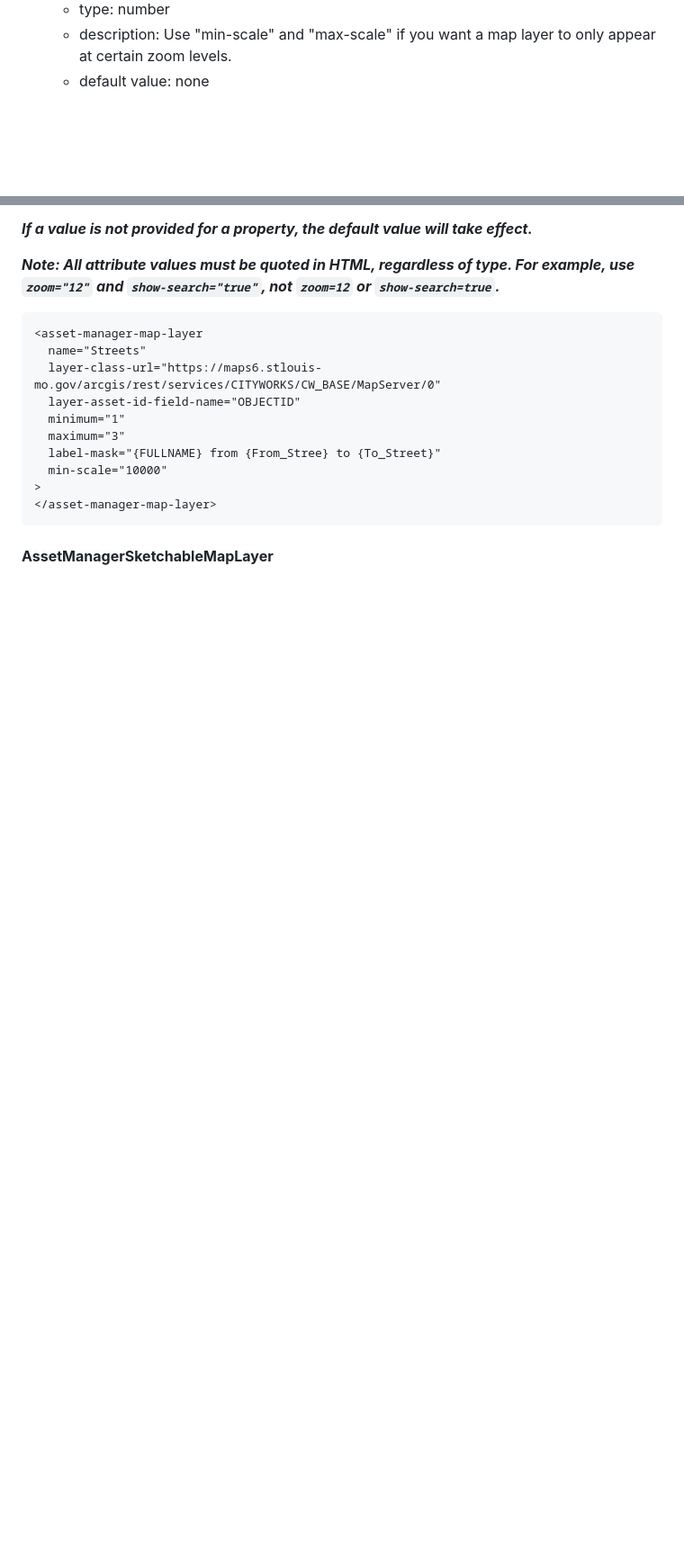
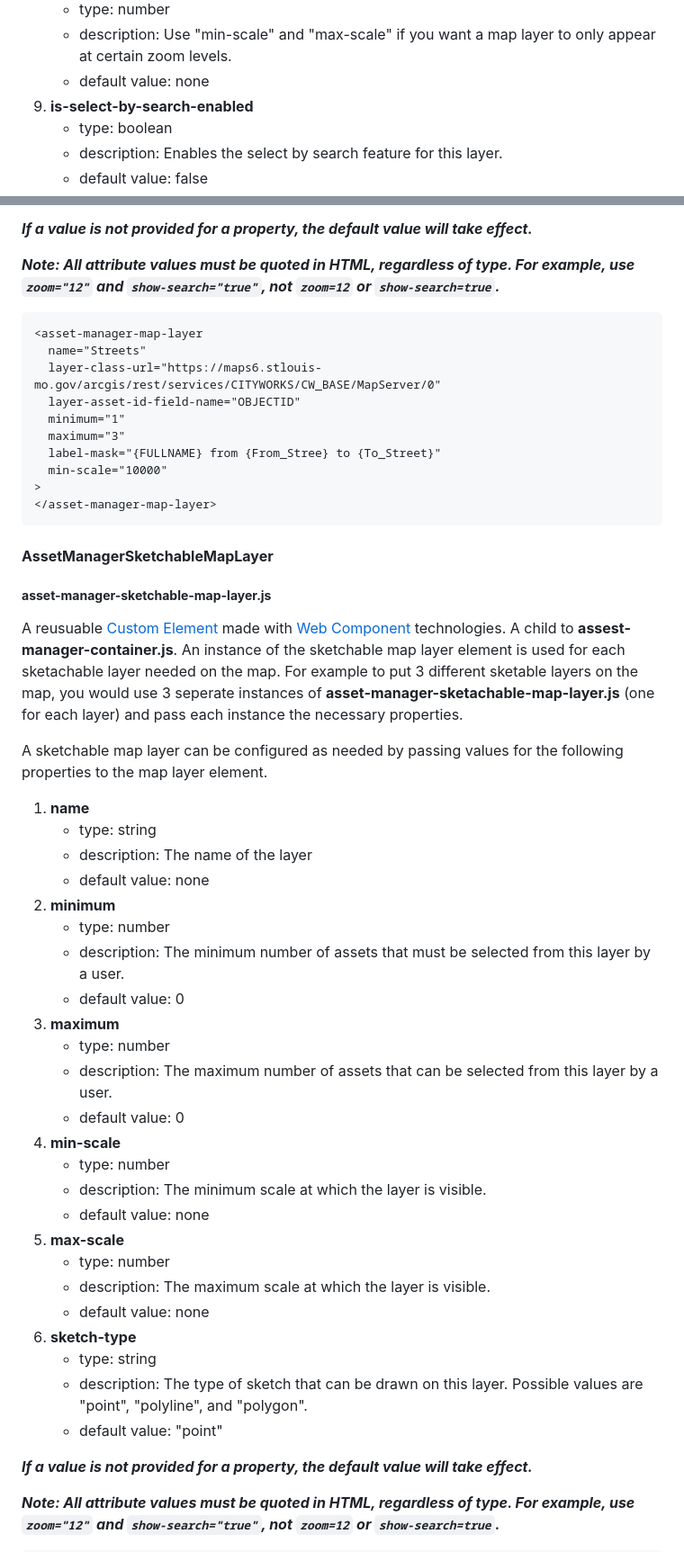
Before and after one commit to city-of-saint-louis/gis-asset-manager-ui, a Markdown page: README.md, 2 parts joined by grey strips. Shown at 90% size. Drawn GitHub-style; blank space fills up the shorter version.

```diff
--- a/README.md
+++ b/README.md
@@ -414,6 +414,10 @@ A map layer can be configured as needed by passing values for the following prop
    - type: number
    - description: Use "min-scale" and "max-scale" if you want a map layer to only appear at certain zoom levels.
    - default value: none
+9. **is-select-by-search-enabled**
+   - type: boolean
+   - description: Enables the select by search feature for this layer.
+   - default value: false
 
  **_If a value is not provided for a property, the default value will take effect._**
 
@@ -434,3 +438,38 @@ A map layer can be configured as needed by passing values for the following prop
 
 #### **AssetManagerSketchableMapLayer**
 
+##### **asset-manager-sketchable-map-layer.js**
+
+A reusuable [Custom Element](https://developer.mozilla.org/en-US/docs/Web/API/Web_components/Using_custom_elements) made with [Web Component](https://developer.mozilla.org/en-US/docs/Web/API/Web_components) technologies. A child to **assest-manager-container.js**. An instance of the sketchable map layer element is used for each sketachable layer needed on the map. For example to put 3 different sketable layers on the map, you would use 3 seperate instances of **asset-manager-sketachable-map-layer.js** (one for each layer) and pass each instance the necessary properties.
+
+A sketchable map layer can be configured as needed by passing values for the following properties to the map layer element.
+
+1. **name**
+   - type: string
+   - description: The name of the layer
+   - default value: none
+2. **minimum**
+   - type: number
+   - description: The minimum number of assets that must be selected from this layer by a user.
+   - default value: 0
+3. **maximum**
+   - type: number
+   - description: The maximum number of assets that can be selected from this layer by a user.
+   - default value: 0
+4. **min-scale**
+   - type: number
+   - description: The minimum scale at which the layer is visible.
+   - default value: none
+5. **max-scale**
+   - type: number
+   - description: The maximum scale at which the layer is visible.
+   - default value: none
+6. **sketch-type**
+   - type: string
+   - description: The type of sketch that can be drawn on this layer. Possible values are "point", "polyline", and "polygon".
+   - default value: "point"
+
+ **_If a value is not provided for a property, the default value will take effect._**
+
+ **_Note: All attribute values must be quoted in HTML, regardless of type. For example, use `zoom="12"` and `show-search="true"`, not `zoom=12` or `show-search=true`._**
+
```
Also changed, not shown: other parts of README.md (+18 -3 lines).
